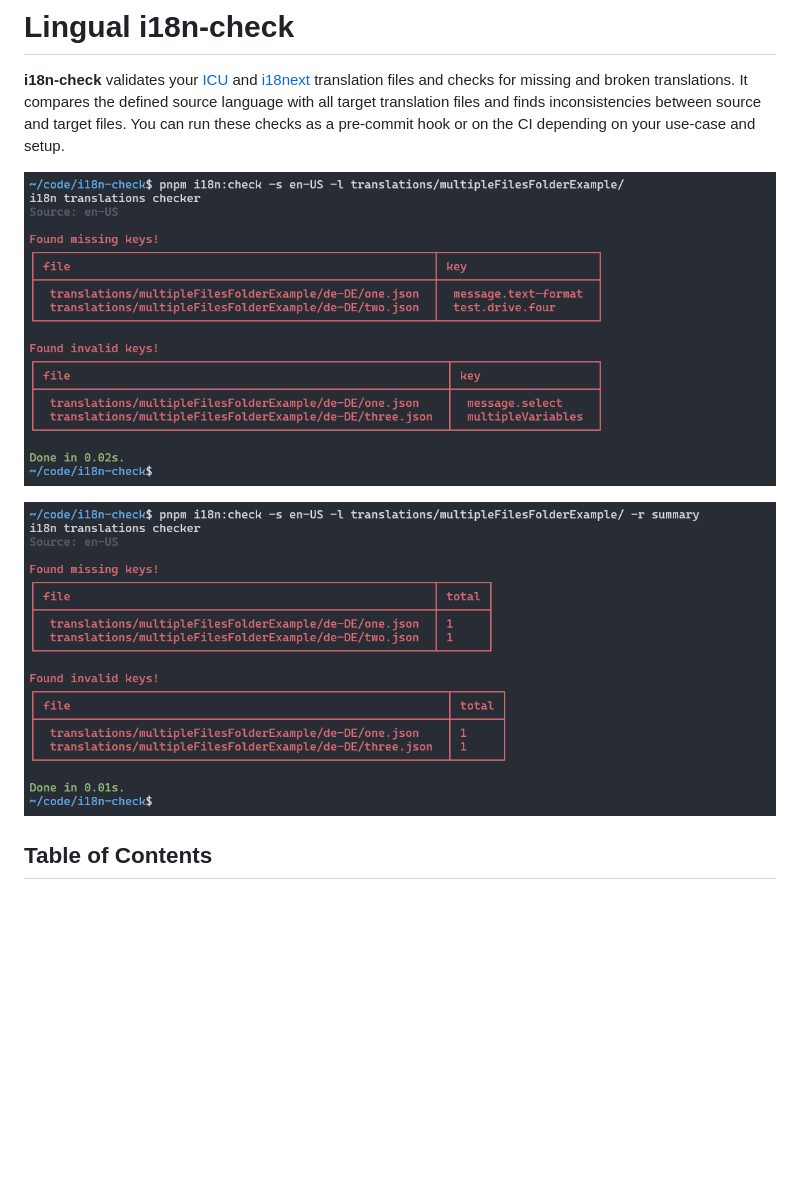
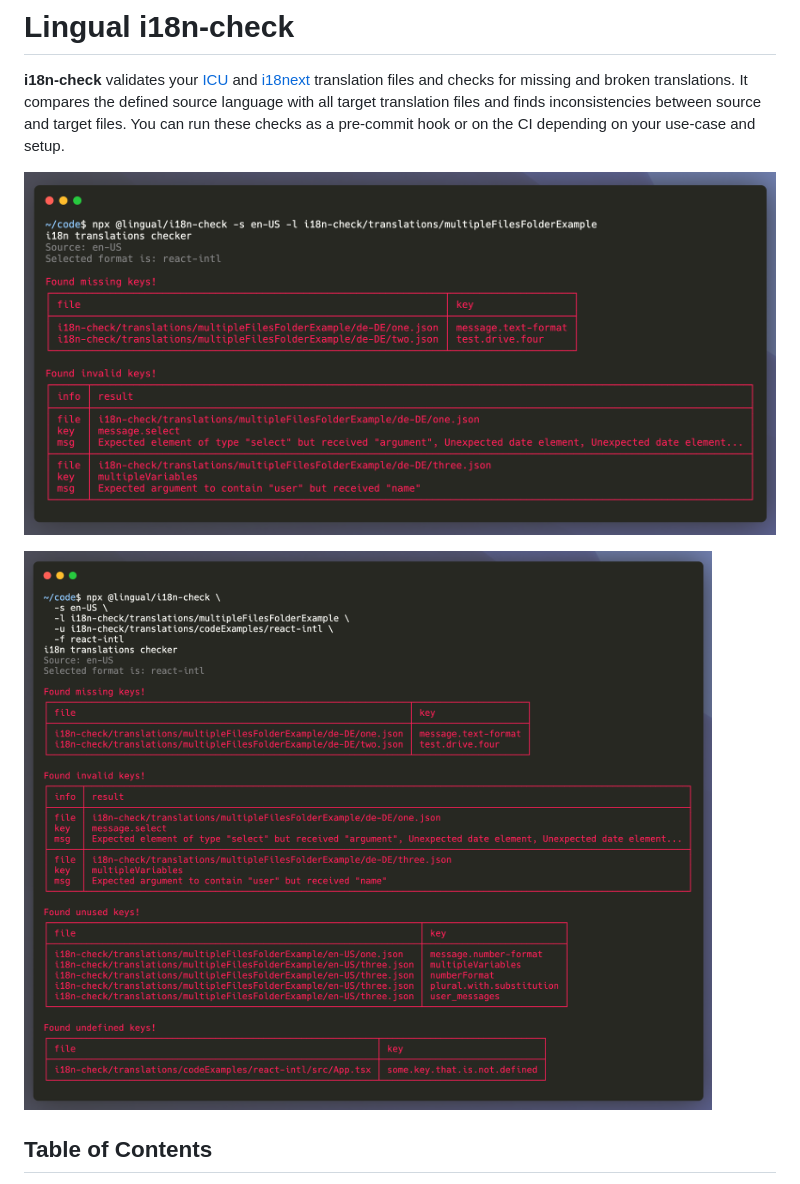
Before and after one commit to lingualdev/i18n-check, a Markdown page: README.md, the part around the change. GitHub-like rendering; pictures changed too: assets/i18n-check-screenshot-full.png (deleted), assets/i18n-check-screenshot-summary.png (deleted), assets/i18n_check_multipleFilesFolderExample_basic_v2.png (added); blank space fills up the shorter version.

Commit message:
Update screenshots

```diff
--- a/README.md
+++ b/README.md
@@ -4,9 +4,9 @@
 It compares the defined source language with all target translation files and finds inconsistencies between source and target files.
 You can run these checks as a pre-commit hook or on the CI depending on your use-case and setup.
 
-![example 1](./assets/i18n-check-screenshot-full.png)
+![example 1](./assets/i18n_check_multipleFilesFolderExample_basic_v2.png)
 
-![example 2](./assets/i18n-check-screenshot-summary.png)
+![example 2](./assets/i18n_check_multipleFilesFolderExample_react_intl_unused_v2.png)
 
 ## Table of Contents
 
```
